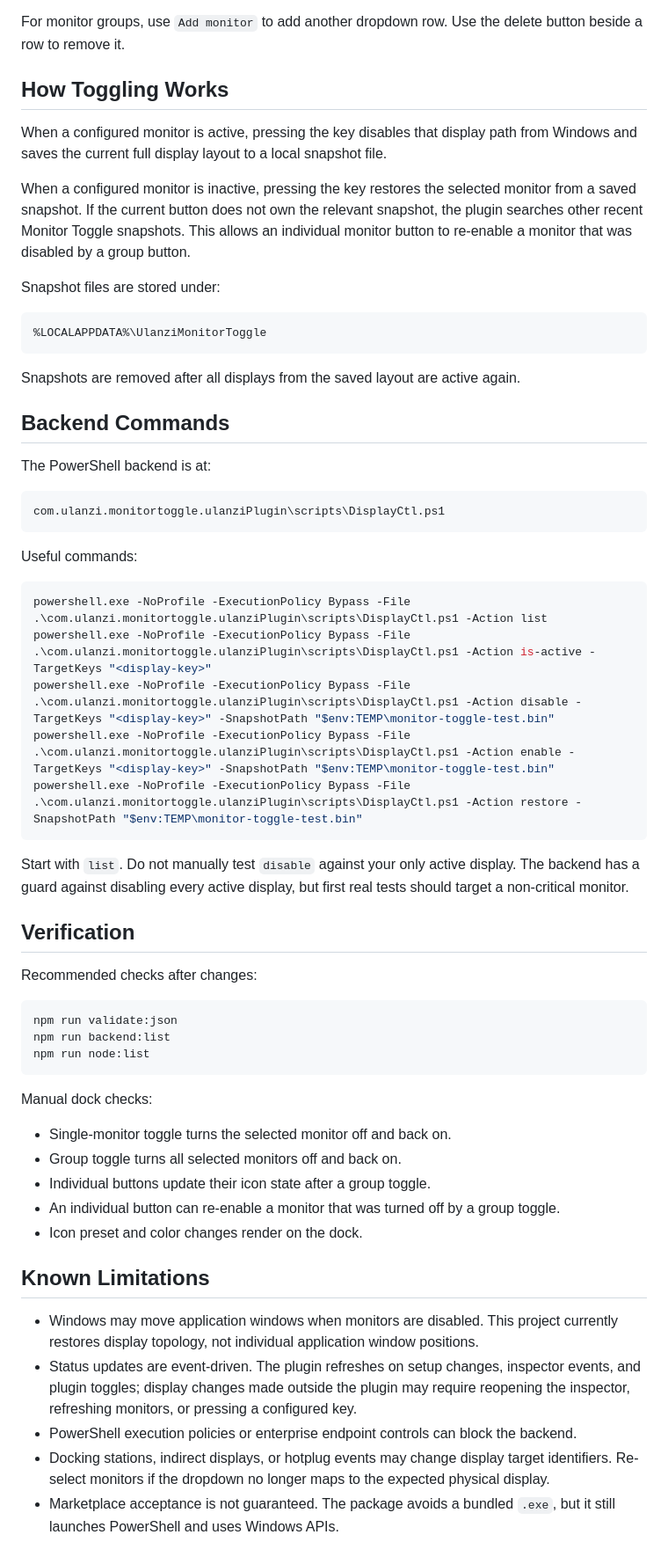
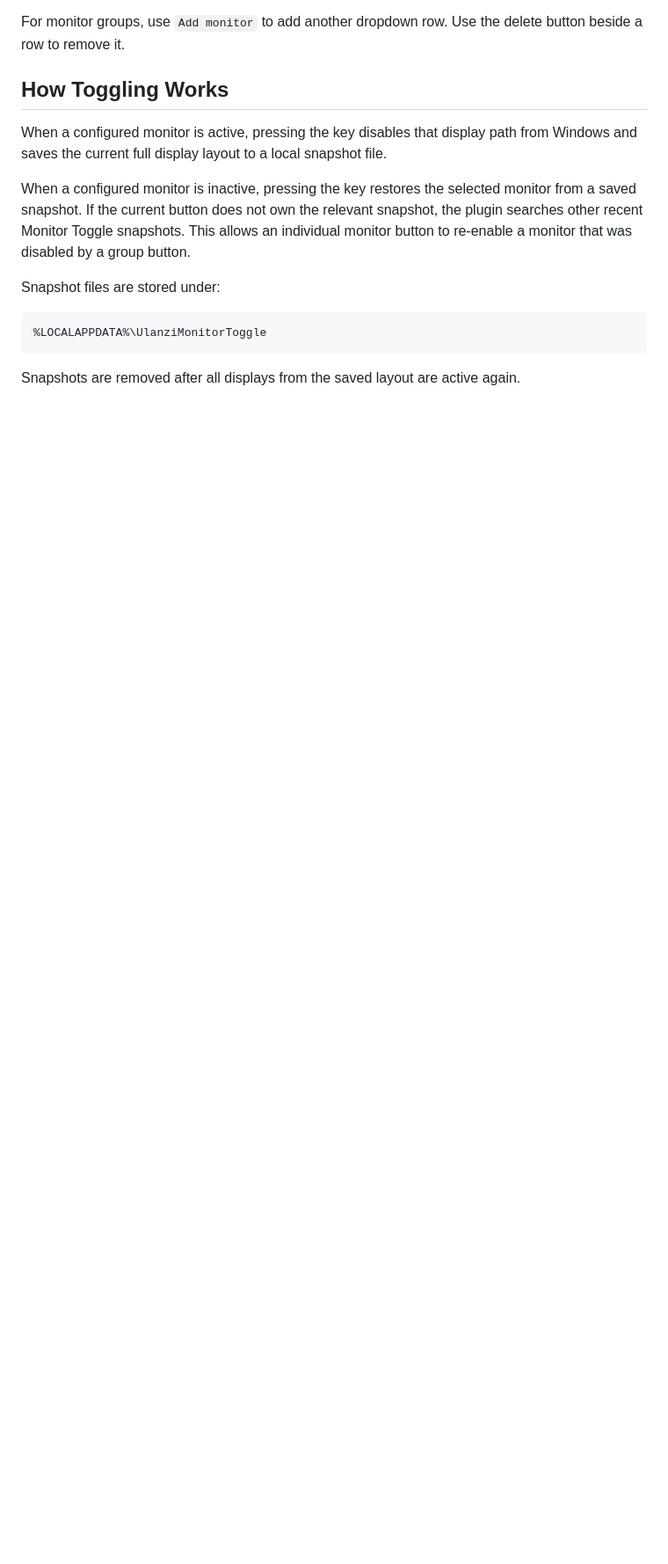
Before and after one commit to oldbugo/ulanzi-monitor-toggle, a Markdown page: README.md, the part around one of its changes. Shown at 88% size. Rendered like a GitHub page; blank space fills up the shorter version.

Commit message:
Refine README setup instructions

````diff
--- a/README.md
+++ b/README.md
@@ -101,49 +136,3 @@ Snapshot files are stored under:
 ```
 
 Snapshots are removed after all displays from the saved layout are active again.
-
-## Backend Commands
-
-The PowerShell backend is at:
-
-```text
-com.ulanzi.monitortoggle.ulanziPlugin\scripts\DisplayCtl.ps1
-```
-
-Useful commands:
-
-```powershell
-powershell.exe -NoProfile -ExecutionPolicy Bypass -File .\com.ulanzi.monitortoggle.ulanziPlugin\scripts\DisplayCtl.ps1 -Action list
-powershell.exe -NoProfile -ExecutionPolicy Bypass -File .\com.ulanzi.monitortoggle.ulanziPlugin\scripts\DisplayCtl.ps1 -Action is-active -TargetKeys "<display-key>"
-powershell.exe -NoProfile -ExecutionPolicy Bypass -File .\com.ulanzi.monitortoggle.ulanziPlugin\scripts\DisplayCtl.ps1 -Action disable -TargetKeys "<display-key>" -SnapshotPath "$env:TEMP\monitor-toggle-test.bin"
-powershell.exe -NoProfile -ExecutionPolicy Bypass -File .\com.ulanzi.monitortoggle.ulanziPlugin\scripts\DisplayCtl.ps1 -Action enable -TargetKeys "<display-key>" -SnapshotPath "$env:TEMP\monitor-toggle-test.bin"
-powershell.exe -NoProfile -ExecutionPolicy Bypass -File .\com.ulanzi.monitortoggle.ulanziPlugin\scripts\DisplayCtl.ps1 -Action restore -SnapshotPath "$env:TEMP\monitor-toggle-test.bin"
-```
-
-Start with `list`. Do not manually test `disable` against your only active display. The backend has a guard against disabling every active display, but first real tests should target a non-critical monitor.
-
-## Verification
-
-Recommended checks after changes:
-
-```powershell
-npm run validate:json
-npm run backend:list
-npm run node:list
-```
-
-Manual dock checks:
-
-- Single-monitor toggle turns the selected monitor off and back on.
-- Group toggle turns all selected monitors off and back on.
-- Individual buttons update their icon state after a group toggle.
-- An individual button can re-enable a monitor that was turned off by a group toggle.
-- Icon preset and color changes render on the dock.
-
-## Known Limitations
-
-- Windows may move application windows when monitors are disabled. This project currently restores display topology, not individual application window positions.
-- Status updates are event-driven. The plugin refreshes on setup changes, inspector events, and plugin toggles; display changes made outside the plugin may require reopening the inspector, refreshing monitors, or pressing a configured key.
-- PowerShell execution policies or enterprise endpoint controls can block the backend.
-- Docking stations, indirect displays, or hotplug events may change display target identifiers. Re-select monitors if the dropdown no longer maps to the expected physical display.
-- Marketplace acceptance is not guaranteed. The package avoids a bundled `.exe`, but it still launches PowerShell and uses Windows APIs.
````
Also changed, not shown: other parts of README.md (+37 -2 lines).
